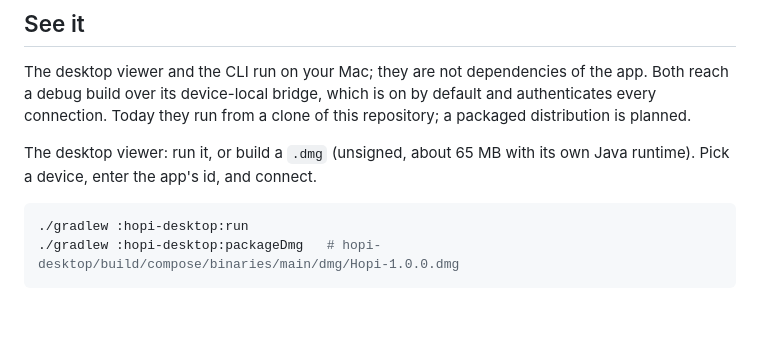
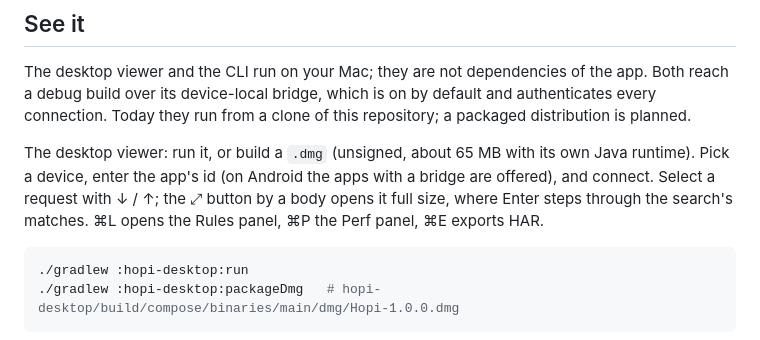
Before and after one commit to FelipeKoga/hopi, a Markdown page: README.md, the part around one of its changes. Rendered like a GitHub page; blank space fills up the shorter version.

````diff
--- a/README.md
+++ b/README.md
@@ -156,7 +164,9 @@ debug build over its device-local bridge, which is on by default and authenticat
 connection. Today they run from a clone of this repository; a packaged distribution is planned.
 
 The desktop viewer: run it, or build a `.dmg` (unsigned, about 65 MB with its own Java runtime).
-Pick a device, enter the app's id, and connect.
+Pick a device, enter the app's id (on Android the apps with a bridge are offered), and connect.
+Select a request with ↓ / ↑; the ⤢ button by a body opens it full size, where Enter steps through
+the search's matches. ⌘L opens the Rules panel, ⌘P the Perf panel, ⌘E exports HAR.
 
 ```bash
 ./gradlew :hopi-desktop:run
````
Also changed, not shown: other parts of README.md (+15 -7 lines), docs/images/body-search.png (added), docs/images/perf.png, docs/images/rules.png, docs/images/viewer.png, 1 other file.
